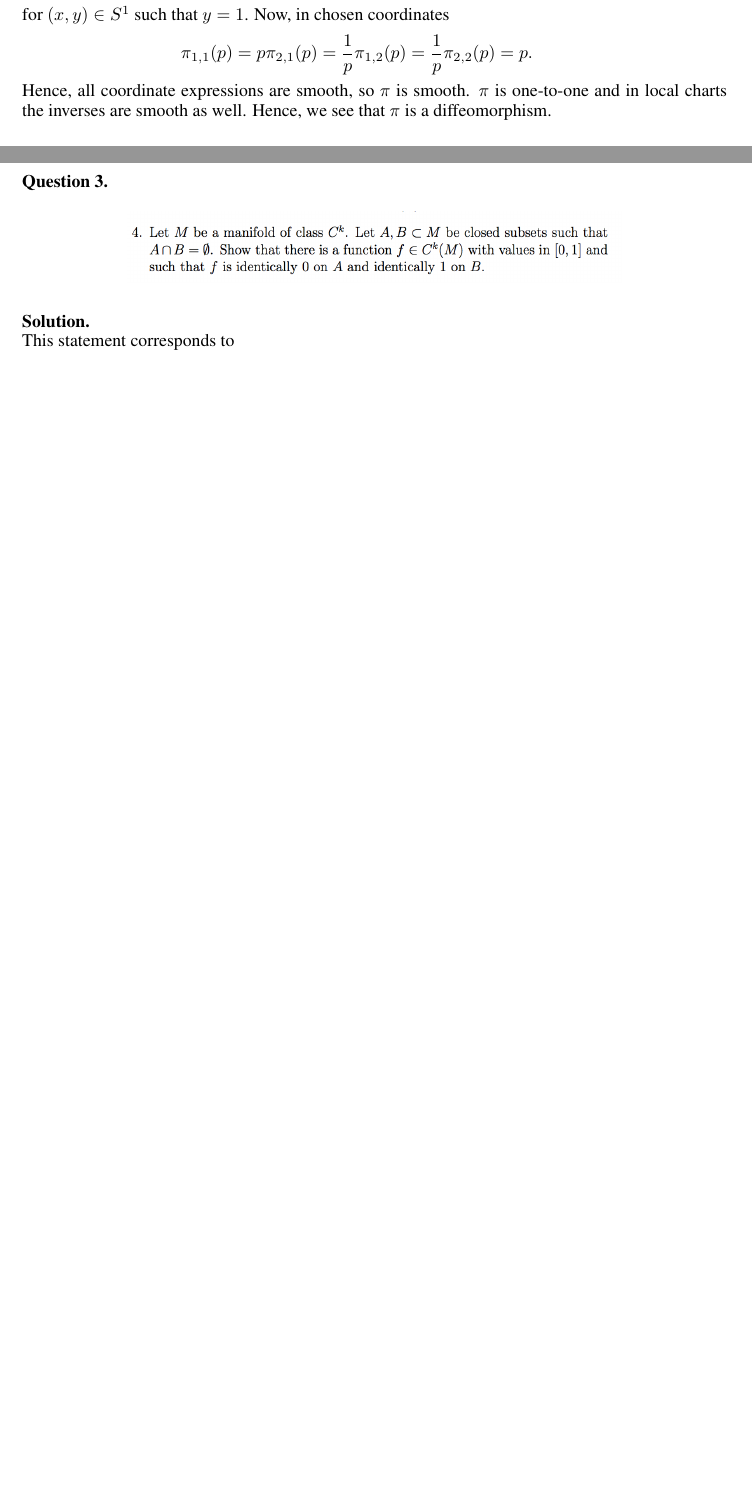
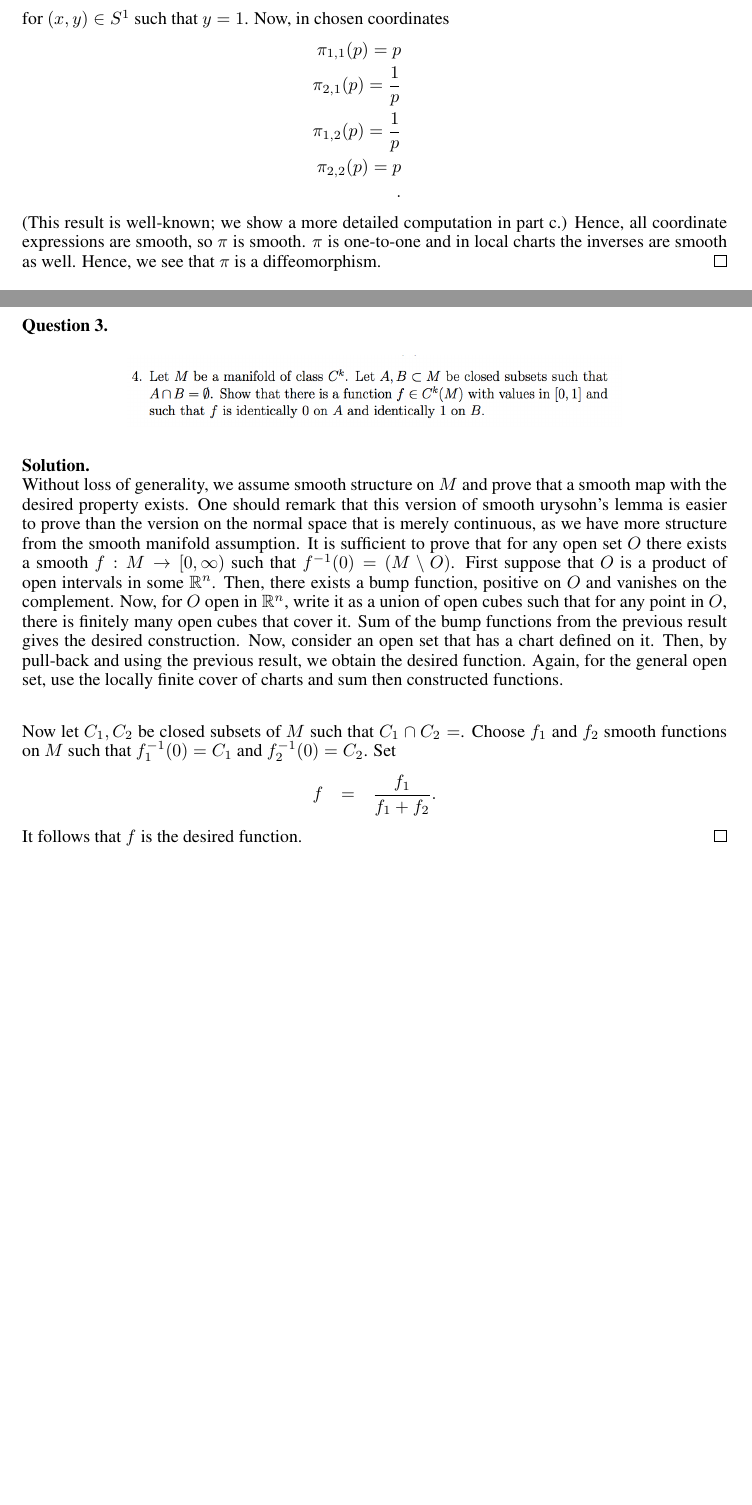
Before and after one commit to ydchoi/geoI, a LaTeX problem sheet (pset1.tex): two parts of pages 2 and 4 of 4, joined at a grey line, cut so that both start at the same text, the shorter picture padded with empty space. Compiled offline with pdfLaTeX.

Commit message:
A regular commit

```diff
--- a/pset1.tex
+++ b/pset1.tex
@@ -140,14 +140,15 @@ for $(x,y) \in S^1$ such that $y \neq 1$, and
 \eQe
 for $(x,y) \in S^1$ such that $y = 1$. Now, in chosen coordinates
 \eQb
-\pi_{1,1}(p) = p
-\pi_{2,1}(p) = \dfrac{1}{p}
-\pi_{1,2}(p) = \dfrac{1}{p}
-\pi_{2,2}(p) = p.
+\pi_{1,1}(p) = p \\
+\pi_{2,1}(p) = \dfrac{1}{p} \\
+\pi_{1,2}(p) = \dfrac{1}{p} \\
+\pi_{2,2}(p) = p \\.
 \eQe
+(This result is well-known; we show a more detailed computation in part c.)
 Hence, all coordinate expressions are smooth, so $\pi$ is smooth. $\pi$
 is one-to-one and in local charts the inverses are smooth as well. Hence,
-we see that $\pi$ is a diffeomorphism.
+we see that $\pi$ is a diffeomorphism. \hfill $\qed$
 
 \bigskip
 
@@ -208,7 +209,31 @@ as required. \hfill $\qed$
 \end{figure}
 \end{question}
 \begin{solution} \hfill \\
-This statement corresponds to
+Without loss of generality, we assume smooth structure on $M$ and prove that a smooth
+map with the desired property exists.
+One should remark that this version of smooth urysohn's lemma is easier to prove than
+the version on the normal space that is merely continuous,
+as we have more structure from the smooth manifold assumption. It is sufficient to
+prove that for any open set $O$ there exists a smooth $f:M \to [0,\infty)$ such that
+$f^{-1}(0) = (M\setminus O)$. First suppose that $O$ is a product of open intervals
+in some $\mathbb{R}^n$. Then, there exists a bump function, positive on $O$ and
+vanishes on the complement. Now, for $O$ open in $\mathbb{R}^n$, write it
+as a union of open cubes such that for any point in $O$, there is
+finitely many open cubes that cover it. Sum of the bump functions from the previous
+result gives the desired construction. Now, consider an open set that has
+a chart defined on it. Then, by pull-back and using the previous result, we obtain
+the desired function. Again, for the general open set, use the locally finite
+cover of charts and sum then constructed functions.
+
+\bigskip
+
+Now let $C_1, C_2$ be closed subsets of $M$ such that $C_1 \cap C_2 = \empty$.
+Choose $f_1$ and $f_2$ smooth functions on $M$ such that $f_1^{-1}(0) = C_1$
+and $f_2^{-1}(0) = C_2$. Set
+\eQb
+f &=& \dfrac{f_1}{f_1 + f_2}.
+\eQe
+It follows that $f$ is the desired function. \hfill $\qed$
 \end{solution}
 
 \end{document}
```
Also changed, not shown: pset1.pdf, 2 other files.
